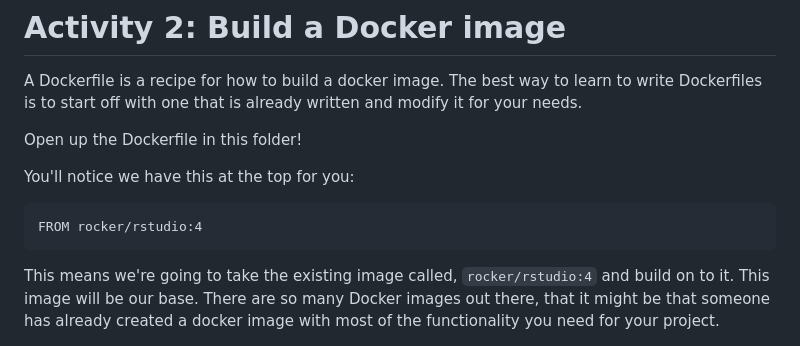
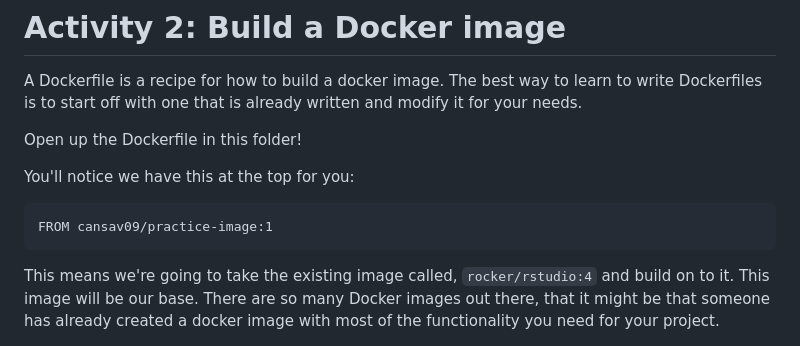
Before and after one commit to fhdsl/containers-for-scientists-sandbox, a Markdown page: activity-2-modify-a-docker-image/activity-2-instructions.md, the part around the change. Rendered like a GitHub page.

````diff
--- a/activity-2-modify-a-docker-image/activity-2-instructions.md
+++ b/activity-2-modify-a-docker-image/activity-2-instructions.md
@@ -6,7 +6,7 @@ Open up the Dockerfile in this folder!
 
 You'll notice we have this at the top for you:
 ```
-FROM rocker/rstudio:4
+FROM cansav09/practice-image:1
 ```
 
 This means we're going to take the existing image called, `rocker/rstudio:4` and build on to it.
````
Also changed, not shown: activity-1-pulling-a-docker-image/activity-1-instructions.md (+5 -5 lines).
